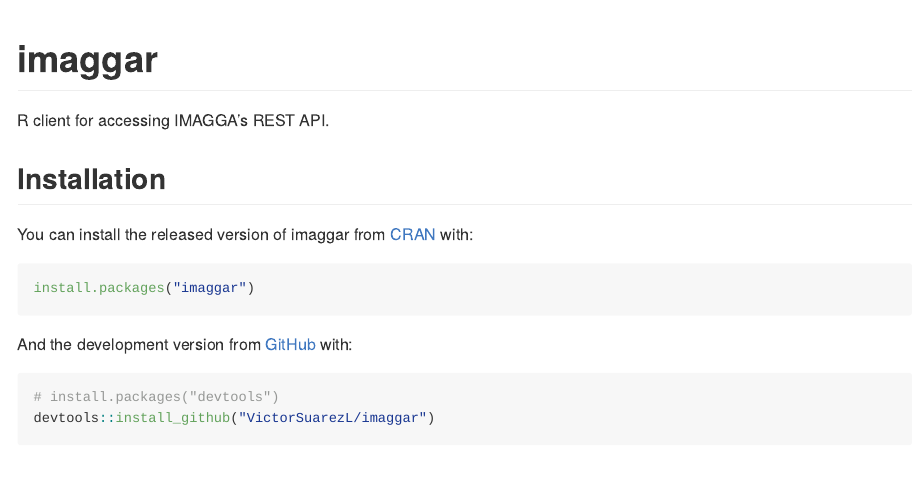
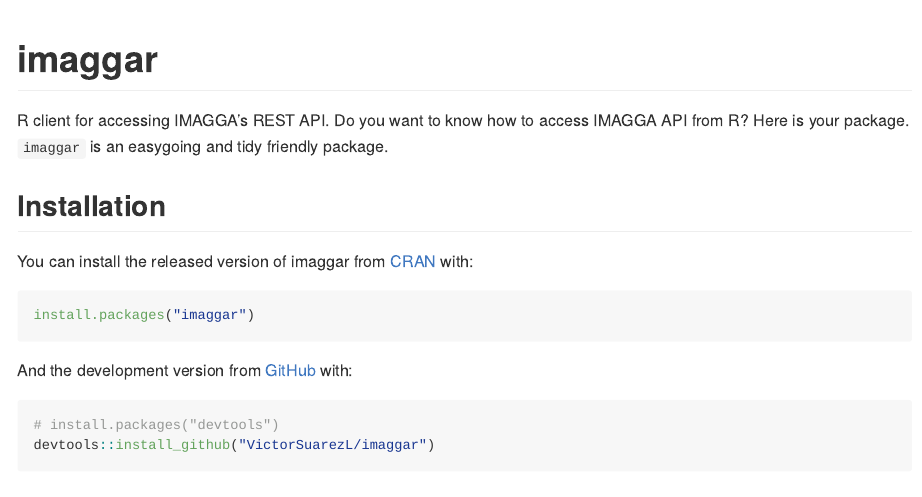
Before and after one commit to VictorSuarezL/imaggar, an R Markdown document (README.Rmd): the page in a window 1100 px wide, from its top. Rendered offline with R 4.5, knitr and Pandoc, with nearby package versions; some code elsewhere in the file could not run offline; badge pictures from the web are left out.

Commit message:
Adding lifecycle and description.

```diff
--- a/README.Rmd
+++ b/README.Rmd
@@ -21,7 +21,7 @@
 
 # imaggar
 
-R client for accessing IMAGGA’s REST API.
+R client for accessing IMAGGA’s REST API. Do you want to know how to access IMAGGA API from R? Here is your package. `imaggar` is an easygoing and tidy friendly package.
 
 ## Installation
 
```
Also changed, not shown: README.html, README.md, 1 other file.
